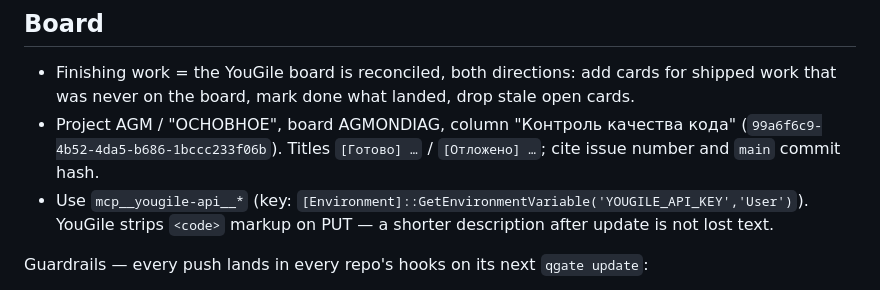
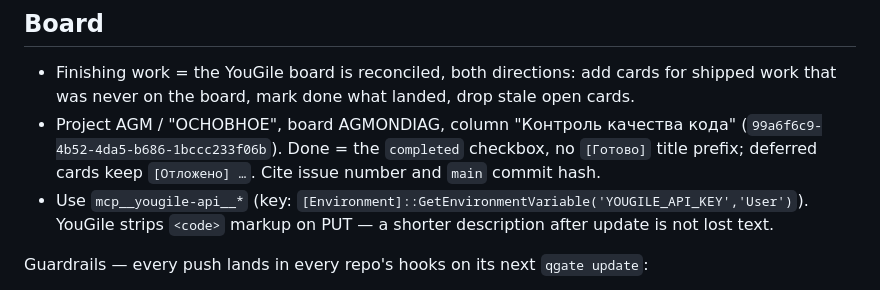
Before and after one commit to UberMorgott/quality-gate, a Markdown page: CLAUDE.md, the part around the change. Drawn GitHub-style.

Commit message:
docs(claude): mark board cards done via checkbox, not a [Готово] prefix

```diff
--- a/CLAUDE.md
+++ b/CLAUDE.md
@@ -10,7 +10,7 @@
 ## Board
 
 - Finishing work = the YouGile board is reconciled, both directions: add cards for shipped work that was never on the board, mark done what landed, drop stale open cards.
-- Project AGM / "ОСНОВНОЕ", board AGMONDIAG, column "Контроль качества кода" (`99a6f6c9-4b52-4da5-b686-1bccc233f06b`). Titles `[Готово] …` / `[Отложено] …`; cite issue number and `main` commit hash.
+- Project AGM / "ОСНОВНОЕ", board AGMONDIAG, column "Контроль качества кода" (`99a6f6c9-4b52-4da5-b686-1bccc233f06b`). Done = the `completed` checkbox, no `[Готово]` title prefix; deferred cards keep `[Отложено] …`. Cite issue number and `main` commit hash.
 - Use `mcp__yougile-api__*` (key: `[Environment]::GetEnvironmentVariable('YOUGILE_API_KEY','User')`). YouGile strips `<code>` markup on PUT — a shorter description after update is not lost text.
 
 Guardrails — every push lands in every repo's hooks on its next `qgate update`:
```
